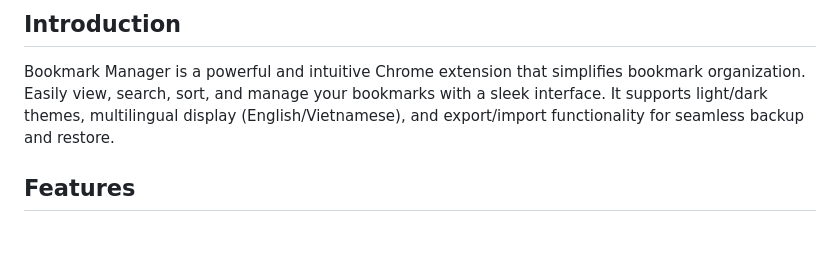
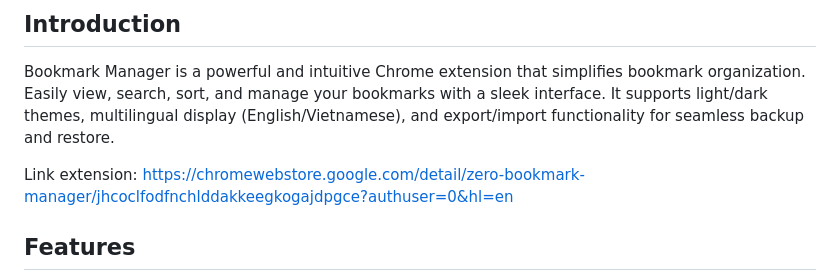
Before and after one commit to ChickenSoup269/Extension_Bookmark-Manager, a Markdown page: README.md, the part around one of its changes. Rendered like a GitHub page; blank space fills up the shorter version.

Commit message:
V7.6.1 - Add link extension

```diff
--- a/README.md
+++ b/README.md
@@ -11,6 +11,8 @@ English | <a href="https://github.com/ChickenSoup269/Bookmark-Manager/blob/main/
 ## Introduction
 
 Bookmark Manager is a powerful and intuitive Chrome extension that simplifies bookmark organization. Easily view, search, sort, and manage your bookmarks with a sleek interface. It supports light/dark themes, multilingual display (English/Vietnamese), and export/import functionality for seamless backup and restore.
+
+Link extension: https://chromewebstore.google.com/detail/zero-bookmark-manager/jhcoclfodfnchlddakkeegkogajdpgce?authuser=0&hl=en
 
 ## Features
 
```
Also changed, not shown: other parts of README.md (+2 -0 lines).
